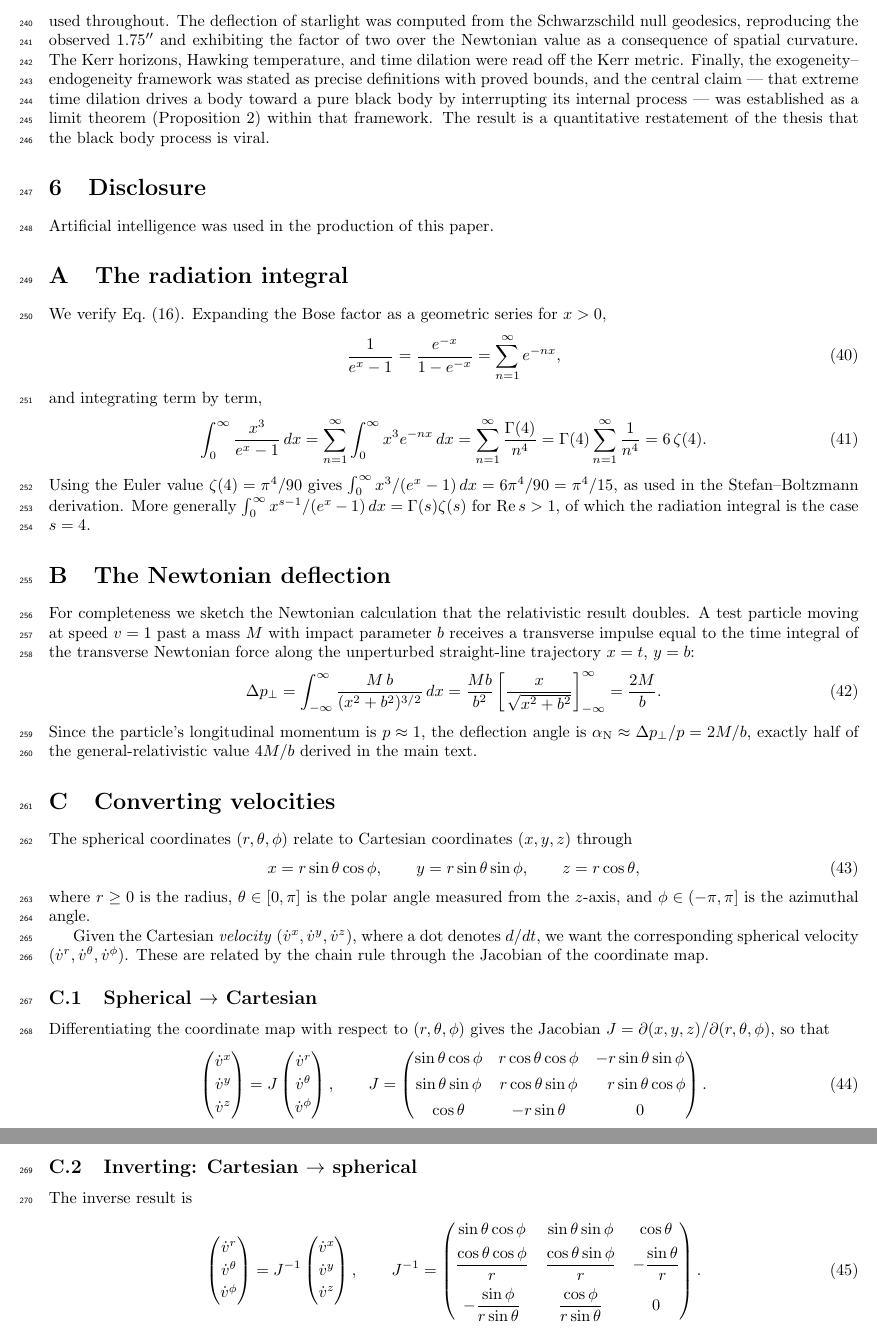
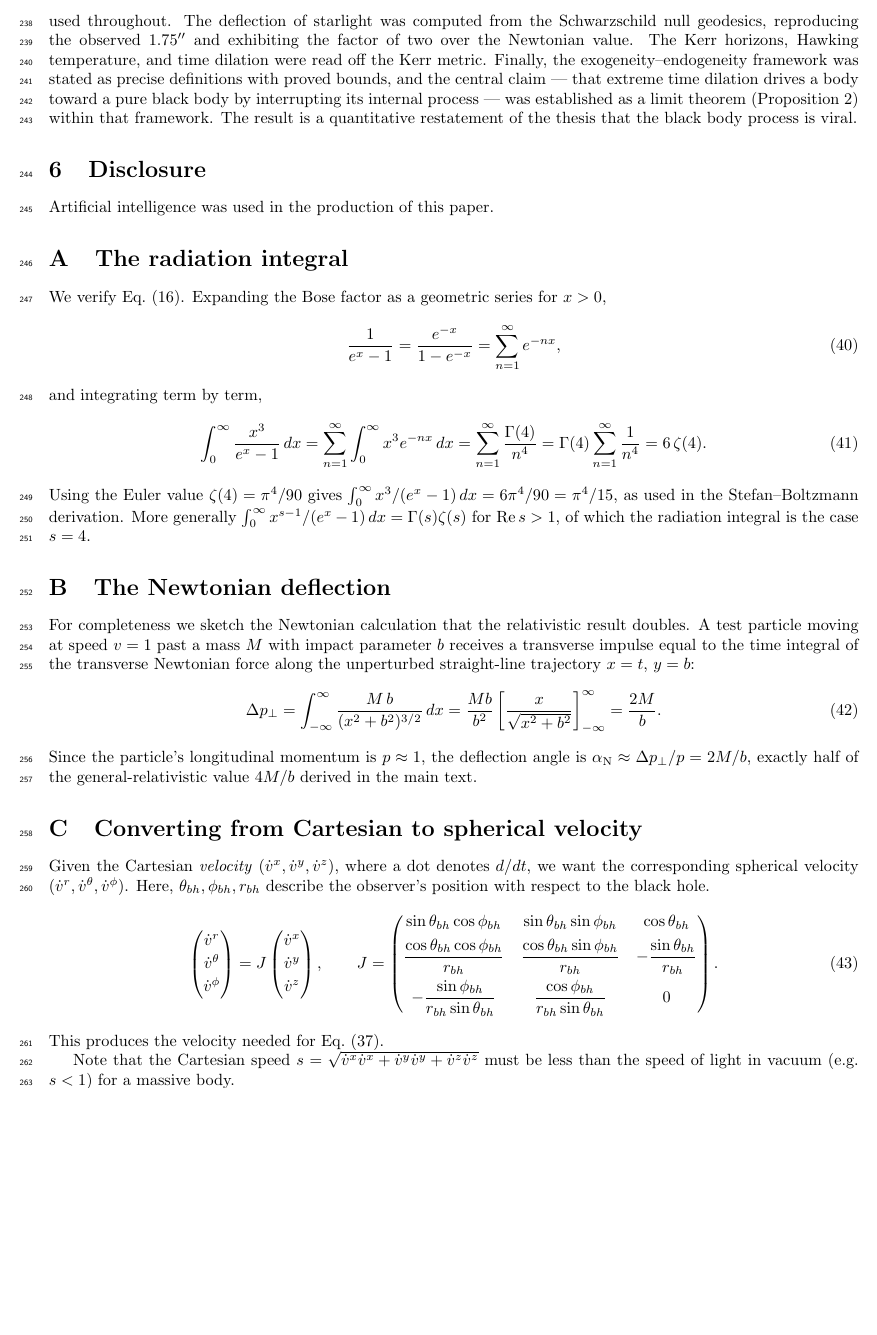
Before and after one commit to sjhalayka/papers, a LaTeX paper (spectrum_paper/main.tex): two parts of pages 9 and 10 of 10 before the commit and part of page 9 of 10 after it, the two joined at a grey line, cut so that both start at the same text, the shorter picture padded with empty space. Compiled offline with pdfLaTeX.

Commit message:
Add files via upload

```diff
--- a/spectrum_paper/main.tex
+++ b/spectrum_paper/main.tex
@@ -400,7 +401,7 @@ It is this unification of the kinematic and gravitational time dilation --- both
 
 \section{Conclusion}
 
-We have given an explicit, self-contained derivation of the physics underlying a single conceptual claim. Planck's law was obtained from mode counting and Bose--Einstein statistics, and its corollaries --- the Rayleigh--Jeans and Wien limits, Wien's displacement law, and the Stefan--Boltzmann law --- were derived in the Planck-unit conventions used throughout. The deflection of starlight was computed from the Schwarzschild null geodesics, reproducing the observed $1.75''$ and exhibiting the factor of two over the Newtonian value as a consequence of spatial curvature. The Kerr horizons, Hawking temperature, and time dilation were read off the Kerr metric. Finally, the exogeneity--endogeneity framework was stated as precise definitions with proved bounds, and the central claim --- that extreme time dilation drives a body toward a pure black body by interrupting its internal process --- was established as a limit theorem (Proposition~\ref{prop:bb-limit}) within that framework. The result is a quantitative restatement of the thesis that the black body process is viral.
+We have given an explicit, self-contained derivation of the physics underlying a single conceptual claim. Planck's law was obtained from mode counting and Bose--Einstein statistics, and its corollaries --- the Rayleigh--Jeans and Wien limits, Wien's displacement law, and the Stefan--Boltzmann law --- were derived in the Planck-unit conventions used throughout. The deflection of starlight was computed from the Schwarzschild null geodesics, reproducing the observed $1.75''$ and exhibiting the factor of two over the Newtonian value. The Kerr horizons, Hawking temperature, and time dilation were read off the Kerr metric. Finally, the exogeneity--endogeneity framework was stated as precise definitions with proved bounds, and the central claim --- that extreme time dilation drives a body toward a pure black body by interrupting its internal process --- was established as a limit theorem (Proposition~\ref{prop:bb-limit}) within that framework. The result is a quantitative restatement of the thesis that the black body process is viral.
 
 
 \section{Disclosure}
@@ -437,61 +438,27 @@ Since the particle's longitudinal momentum is $p \approx 1$, the deflection angl
 
 
 
-\section{Converting velocities}
-
-The spherical coordinates $(r,\theta,\phi)$ relate to Cartesian coordinates
-$(x,y,z)$ through
-\begin{equation}
-x = r\sin\theta\cos\phi,\qquad
-y = r\sin\theta\sin\phi,\qquad
-z = r\cos\theta,
-\end{equation}
-where $r\ge 0$ is the radius, $\theta\in[0,\pi]$ is the polar angle measured
-from the $z$-axis, and $\phi\in(-\pi,\pi]$ is the azimuthal angle.
-
+\section{Converting from Cartesian to spherical velocity}
 Given the Cartesian \emph{velocity} $(\dot v^x,\dot v^y,\dot v^z)$, where a dot
 denotes $d/dt$, we want the corresponding spherical velocity
-$(\dot v^r,\dot v^\theta,\dot v^\phi)$. These are related by the chain rule through the
-Jacobian of the coordinate map.
-
-\subsection{Spherical $\to$ Cartesian}
-
-Differentiating the coordinate map with respect to $(r,\theta,\phi)$ gives the
-Jacobian $J = \partial(x,y,z)/\partial(r,\theta,\phi)$, so that
+$(\dot v^r,\dot v^\theta,\dot v^\phi)$.
+Here, $\theta_{bh}, \phi_{bh}, r_{bh}$ describe the observer's position with respect to the black hole.
 \begin{equation}
-\begin{pmatrix} \dot v^x \\[2pt] \dot v^y \\[2pt] \dot v^z \end{pmatrix}
+\begin{pmatrix} \dot v^r \\[2pt] \dot v^\theta \\[2pt] \dot v^\phi \end{pmatrix}
 =
 J
-\begin{pmatrix} \dot v^r \\[2pt] \dot v^\theta \\[2pt] \dot v^\phi \end{pmatrix},
+\begin{pmatrix} \dot v^x \\[2pt] \dot v^y \\[2pt] \dot v^z \end{pmatrix},
 \qquad
 J =
 \begin{pmatrix}
-\sin\theta\cos\phi & r\cos\theta\cos\phi & -r\sin\theta\sin\phi \\[4pt]
-\sin\theta\sin\phi & r\cos\theta\sin\phi & \phantom{-}r\sin\theta\cos\phi \\[4pt]
-\cos\theta         & -r\sin\theta        & 0
+\sin\theta_{bh}\cos\phi_{bh} & \sin\theta_{bh}\sin\phi_{bh} & \cos\theta_{bh} \\[4pt]
+\dfrac{\cos\theta_{bh}\cos\phi_{bh}}{r_{bh}} & \dfrac{\cos\theta_{bh}\sin\phi_{bh}}{r_{bh}} & -\dfrac{\sin\theta_{bh}}{r_{bh}} \\[8pt]
+-\dfrac{\sin\phi_{bh}}{r_{bh}\sin\theta_{bh}} & \dfrac{\cos\phi_{bh}}{r_{bh}\sin\theta_{bh}} & 0
 \end{pmatrix}.
 \end{equation}
+ This produces the velocity needed for Eq.~\eqref{eq:sigma}.
 
-\subsection{Inverting: Cartesian $\to$ spherical}
-
-The inverse result is
-\begin{equation}
-\begin{pmatrix} \dot v^r \\[2pt] \dot v^\theta \\[2pt] \dot v^\phi \end{pmatrix}
-=
-J^{-1}
-\begin{pmatrix} \dot v^x \\[2pt] \dot v^y \\[2pt] \dot v^z \end{pmatrix},
-\qquad
-J^{-1} =
-\begin{pmatrix}
-\sin\theta\cos\phi & \sin\theta\sin\phi & \cos\theta \\[4pt]
-\dfrac{\cos\theta\cos\phi}{r} & \dfrac{\cos\theta\sin\phi}{r} & -\dfrac{\sin\theta}{r} \\[8pt]
--\dfrac{\sin\phi}{r\sin\theta} & \dfrac{\cos\phi}{r\sin\theta} & 0
-\end{pmatrix}.
-\end{equation}
-
-
-
-
+Note that the Cartesian speed $s = \sqrt{\dot v^x \dot v^x + \dot v^y \dot v^y + \dot v^z \dot v^z}$ must be less than the speed of light in vacuum (e.g. $s < 1$) for a massive body.
 
 
 
```
Also changed, not shown: spectrum_paper/main.pdf, spectrum_paper/main.tex (5 more changed lines).
